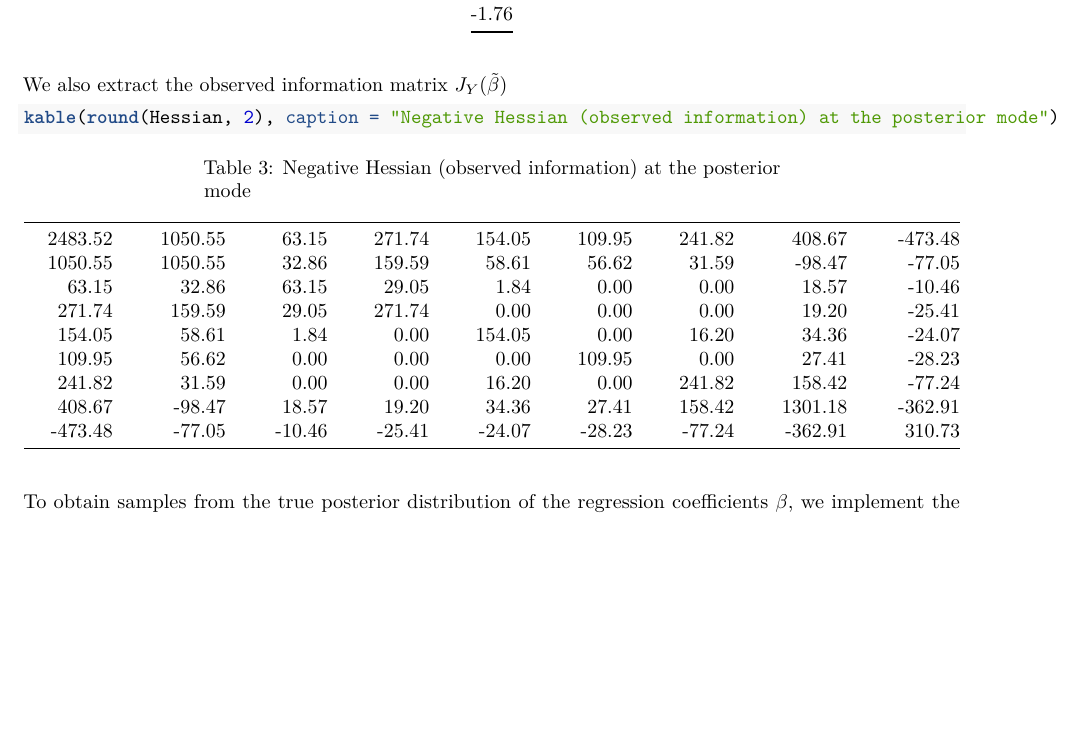
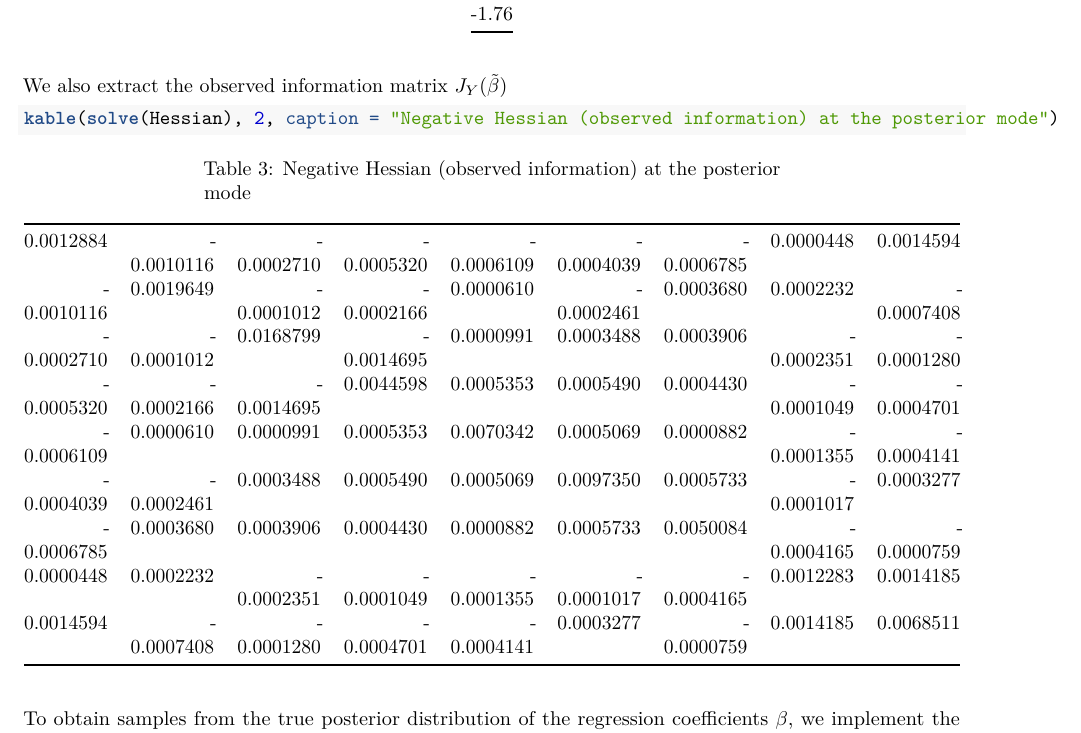
Before and after one commit to YiYang-09/Bayesian-Learning, an R Markdown document (lab3/LAB3.Rmd): part of page 7 of 14, cut so that both start at the same text, the shorter picture padded with empty space. Rendered offline with R 4.5, knitr and Pandoc, then LaTeX, with nearby package versions; some code elsewhere in the file could not run offline.

Commit message:
fixing 2b

````diff
--- a/lab3/LAB3.Rmd
+++ b/lab3/LAB3.Rmd
@@ -436,7 +436,7 @@ kable(round(beta_tilde, 2), caption = "Posterior mode estimates of beta")
 
 We also extract the observed information matrix $J_Y (\tilde{\beta})$
 ```{r}
-kable(round(Hessian, 2), caption = "Negative Hessian (observed information) at the posterior mode")
+kable(solve(Hessian), 2, caption = "Negative Hessian (observed information) at the posterior mode")
 ```
 
 To obtain samples from the true posterior distribution of the regression coefficients $\beta$, we implement the Random Walk Metropolis-Hastings algorithm. The proposal distribution is defined as a multivariate normal random walk:
````
